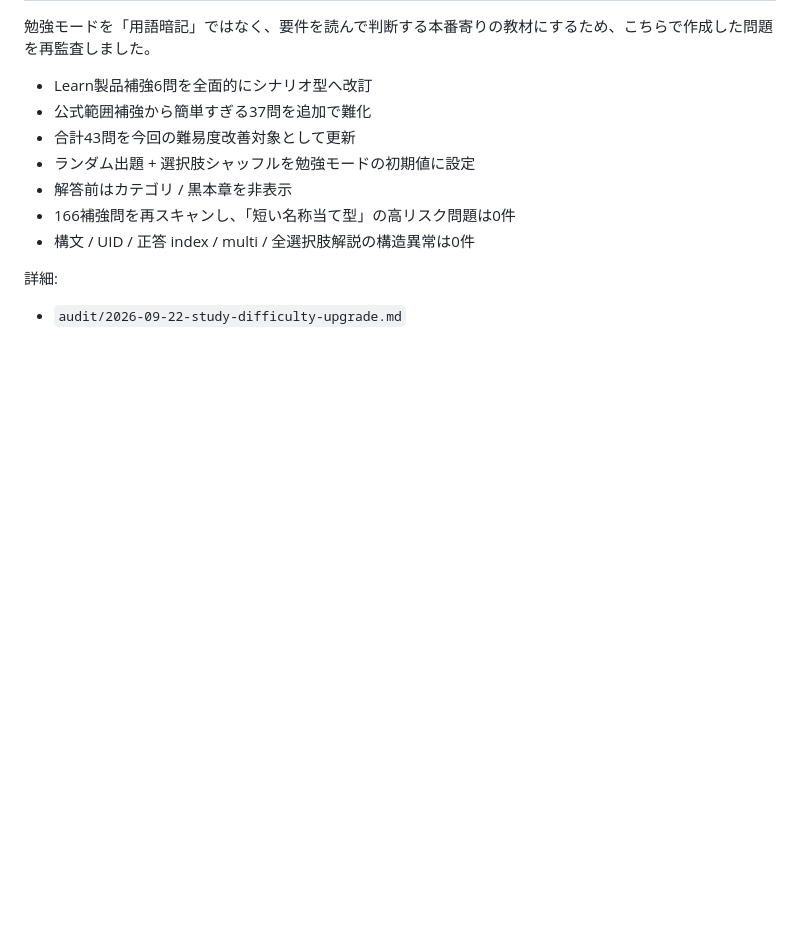
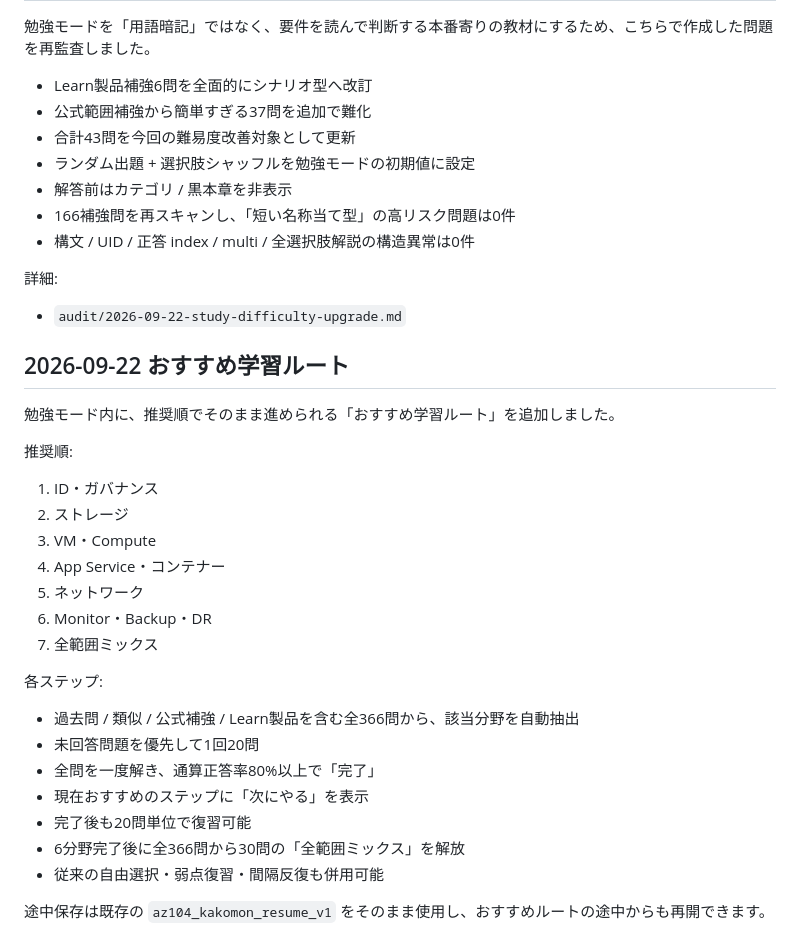
Before and after one commit to minetoshi/az104-kakomon-dojo, a Markdown page: README.md, the part around the change. Rendered like a GitHub page; blank space fills up the shorter version.

Commit message:
Document recommended study route

```diff
--- a/README.md
+++ b/README.md
@@ -317,3 +317,28 @@ Learn製品補強は周辺知識の学習用で、**本番模試50問からは
 
 詳細:
 - `audit/2026-09-22-study-difficulty-upgrade.md`
+
+
+## 2026-09-22 おすすめ学習ルート
+
+勉強モード内に、推奨順でそのまま進められる「おすすめ学習ルート」を追加しました。
+
+推奨順:
+1. ID・ガバナンス
+2. ストレージ
+3. VM・Compute
+4. App Service・コンテナー
+5. ネットワーク
+6. Monitor・Backup・DR
+7. 全範囲ミックス
+
+各ステップ:
+- 過去問 / 類似 / 公式補強 / Learn製品を含む全366問から、該当分野を自動抽出
+- 未回答問題を優先して1回20問
+- 全問を一度解き、通算正答率80%以上で「完了」
+- 現在おすすめのステップに「次にやる」を表示
+- 完了後も20問単位で復習可能
+- 6分野完了後に全366問から30問の「全範囲ミックス」を解放
+- 従来の自由選択・弱点復習・間隔反復も併用可能
+
+途中保存は既存の `az104_kakomon_resume_v1` をそのまま使用し、おすすめルートの途中からも再開できます。
```
